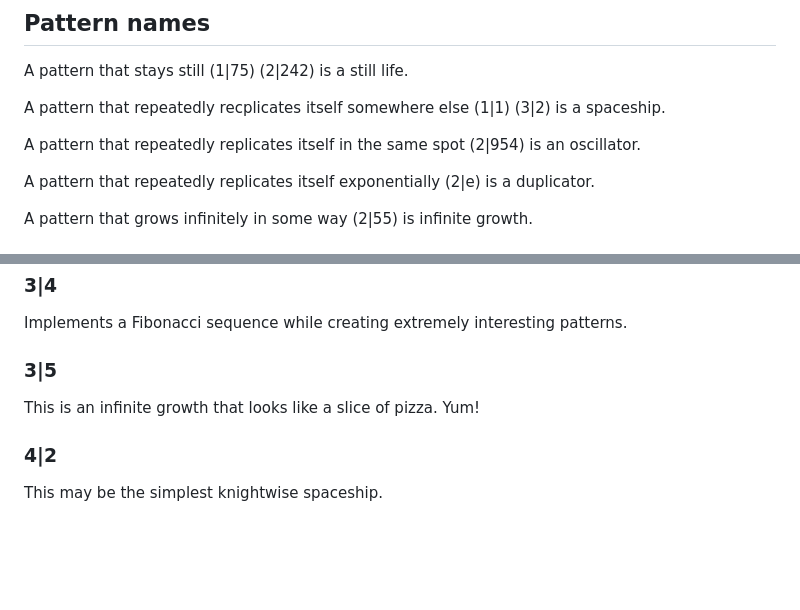
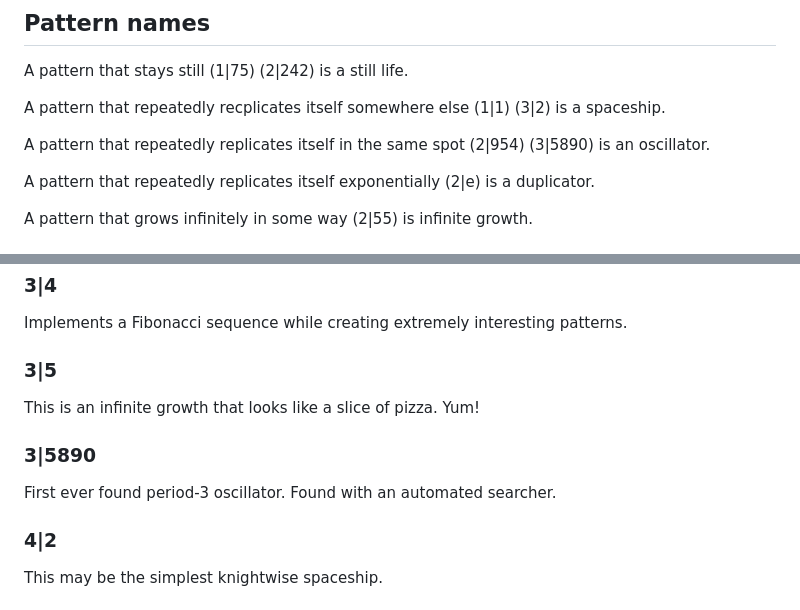
Before and after one commit to tommyaweosme/hash-random-emergence, a Markdown page: README.md, 2 parts joined by grey strips. Drawn GitHub-style; blank space fills up the shorter version.

```diff
--- a/README.md
+++ b/README.md
@@ -9,7 +9,7 @@ A pattern that stays still (1|75) (2|242) is a still life.
 
 A pattern that repeatedly recplicates itself somewhere else (1|1) (3|2) is a spaceship.
 
-A pattern that repeatedly replicates itself in the same spot (2|954) is an oscillator.
+A pattern that repeatedly replicates itself in the same spot (2|954) (3|5890) is an oscillator.
 
 A pattern that repeatedly replicates itself exponentially (2|e) is a duplicator.
 
@@ -25,6 +25,8 @@ Throws upwards a weird pattern.
 Implements a Fibonacci sequence while creating extremely interesting patterns.
 ### 3|5
 This is an infinite growth that looks like a slice of pizza. Yum!
+### 3|5890
+First ever found period-3 oscillator. Found with an automated searcher.
 ### 4|2
 This may be the simplest knightwise spaceship.
 ### 5|5
```
